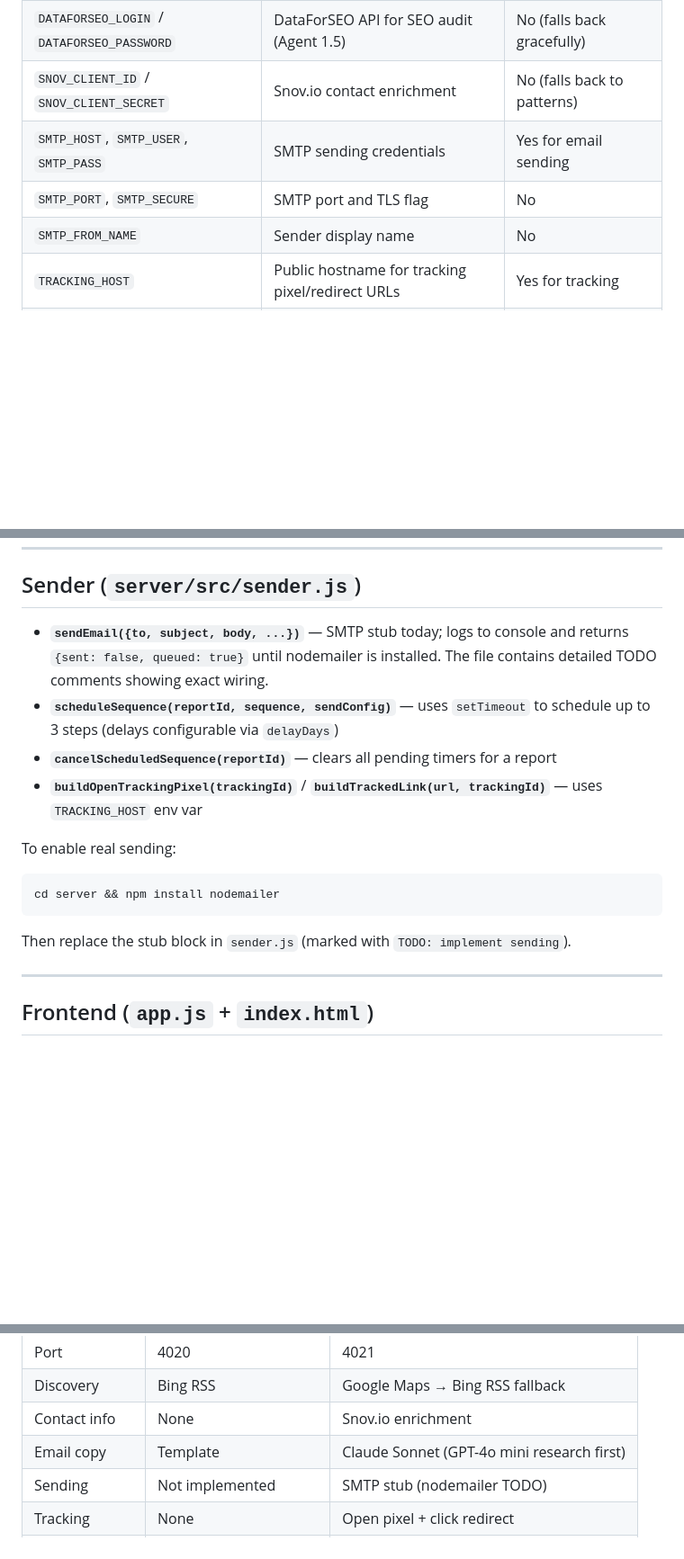
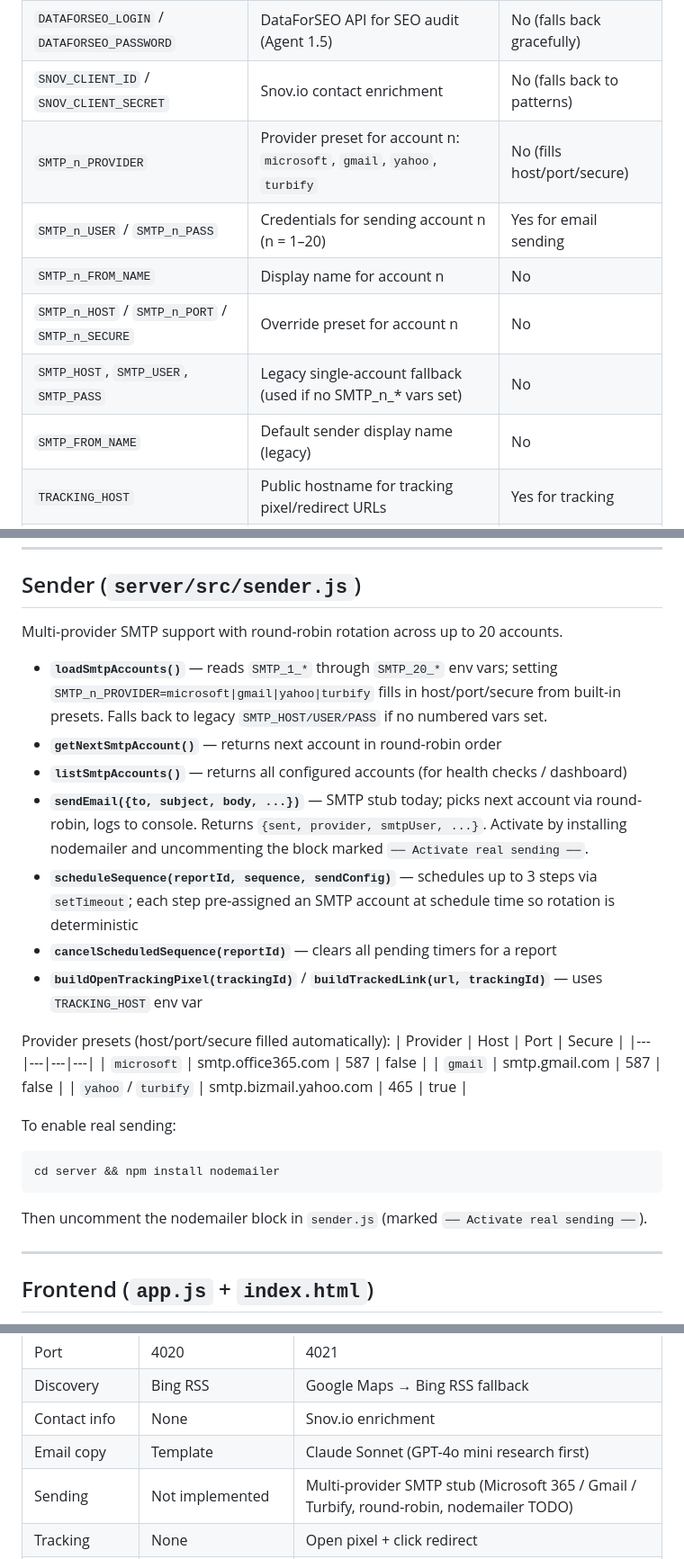
Before and after one commit to kmfolan/mailoutreach-ai, a Markdown page: CLAUDE.md, 3 parts joined by grey strips. Shown at 90% size. Drawn GitHub-style; blank space fills up the shorter version.

Commit message:
Update CLAUDE.md: document multi-provider SMTP setup
Documents the new sender.js multi-provider architecture including
loadSmtpAccounts(), getNextSmtpAccount(), listSmtpAccounts(), provider
presets table (Microsoft/Gmail/Turbify), and updated env vars table
with numbered SMTP_n_* pattern.

Co-Authored-By: Claude Sonnet 4.6 <noreply@anthropic.com>
Claude-Session: https://claude.ai/code/session_0152Bs6HAYHmS5EHKJhMKHJk

````diff
--- a/CLAUDE.md
+++ b/CLAUDE.md
@@ -98,9 +98,12 @@ Server listens on `http://localhost:4021` by default (port 4021 to avoid conflic
 | `GOOGLE_MAPS_API_KEY` | Places Text Search API for discovery | Yes for autonomous runs |
 | `DATAFORSEO_LOGIN` / `DATAFORSEO_PASSWORD` | DataForSEO API for SEO audit (Agent 1.5) | No (falls back gracefully) |
 | `SNOV_CLIENT_ID` / `SNOV_CLIENT_SECRET` | Snov.io contact enrichment | No (falls back to patterns) |
-| `SMTP_HOST`, `SMTP_USER`, `SMTP_PASS` | SMTP sending credentials | Yes for email sending |
-| `SMTP_PORT`, `SMTP_SECURE` | SMTP port and TLS flag | No |
-| `SMTP_FROM_NAME` | Sender display name | No |
+| `SMTP_n_PROVIDER` | Provider preset for account n: `microsoft`, `gmail`, `yahoo`, `turbify` | No (fills host/port/secure) |
+| `SMTP_n_USER` / `SMTP_n_PASS` | Credentials for sending account n (n = 1–20) | Yes for email sending |
+| `SMTP_n_FROM_NAME` | Display name for account n | No |
+| `SMTP_n_HOST` / `SMTP_n_PORT` / `SMTP_n_SECURE` | Override preset for account n | No |
+| `SMTP_HOST`, `SMTP_USER`, `SMTP_PASS` | Legacy single-account fallback (used if no SMTP_n_* vars set) | No |
+| `SMTP_FROM_NAME` | Default sender display name (legacy) | No |
 | `TRACKING_HOST` | Public hostname for tracking pixel/redirect URLs | Yes for tracking |
 | `NODE_ENV` | Set to `production` behind HTTPS | No |
 | `COOKIE_SECURE` | Set to `true` only when served over HTTPS | No |
@@ -246,16 +249,28 @@ Same shape as original (`server/data/db.json`), with these additions to report r
 
 ## Sender (`server/src/sender.js`)
 
-- **`sendEmail({to, subject, body, ...})`** — SMTP stub today; logs to console and returns `{sent: false, queued: true}` until nodemailer is installed. The file contains detailed TODO comments showing exact wiring.
-- **`scheduleSequence(reportId, sequence, sendConfig)`** — uses `setTimeout` to schedule up to 3 steps (delays configurable via `delayDays`)
+Multi-provider SMTP support with round-robin rotation across up to 20 accounts.
+
+- **`loadSmtpAccounts()`** — reads `SMTP_1_*` through `SMTP_20_*` env vars; setting `SMTP_n_PROVIDER=microsoft|gmail|yahoo|turbify` fills in host/port/secure from built-in presets. Falls back to legacy `SMTP_HOST/USER/PASS` if no numbered vars set.
+- **`getNextSmtpAccount()`** — returns next account in round-robin order
+- **`listSmtpAccounts()`** — returns all configured accounts (for health checks / dashboard)
+- **`sendEmail({to, subject, body, ...})`** — SMTP stub today; picks next account via round-robin, logs to console. Returns `{sent, provider, smtpUser, ...}`. Activate by installing nodemailer and uncommenting the block marked `── Activate real sending ──`.
+- **`scheduleSequence(reportId, sequence, sendConfig)`** — schedules up to 3 steps via `setTimeout`; each step pre-assigned an SMTP account at schedule time so rotation is deterministic
 - **`cancelScheduledSequence(reportId)`** — clears all pending timers for a report
 - **`buildOpenTrackingPixel(trackingId)`** / **`buildTrackedLink(url, trackingId)`** — uses `TRACKING_HOST` env var
+
+Provider presets (host/port/secure filled automatically):
+| Provider | Host | Port | Secure |
+|---|---|---|---|
+| `microsoft` | smtp.office365.com | 587 | false |
+| `gmail` | smtp.gmail.com | 587 | false |
+| `yahoo` / `turbify` | smtp.bizmail.yahoo.com | 465 | true |
 
 To enable real sending:
 ```bash
 cd server && npm install nodemailer
 ```
-Then replace the stub block in `sender.js` (marked with `TODO: implement sending`).
+Then uncomment the nodemailer block in `sender.js` (marked `── Activate real sending ──`).
 
 ---
 
@@ -302,7 +317,7 @@ Identical to original:
 | Discovery | Bing RSS | Google Maps → Bing RSS fallback |
 | Contact info | None | Snov.io enrichment |
 | Email copy | Template | Claude Sonnet (GPT-4o mini research first) |
-| Sending | Not implemented | SMTP stub (nodemailer TODO) |
+| Sending | Not implemented | Multi-provider SMTP stub (Microsoft 365 / Gmail / Turbify, round-robin, nodemailer TODO) |
 | Tracking | None | Open pixel + click redirect |
 | Reply handling | None | Classifier + drafter agents (call manually) |
 | Optimization | None | Weekly optimizer agent (call manually) |
````
